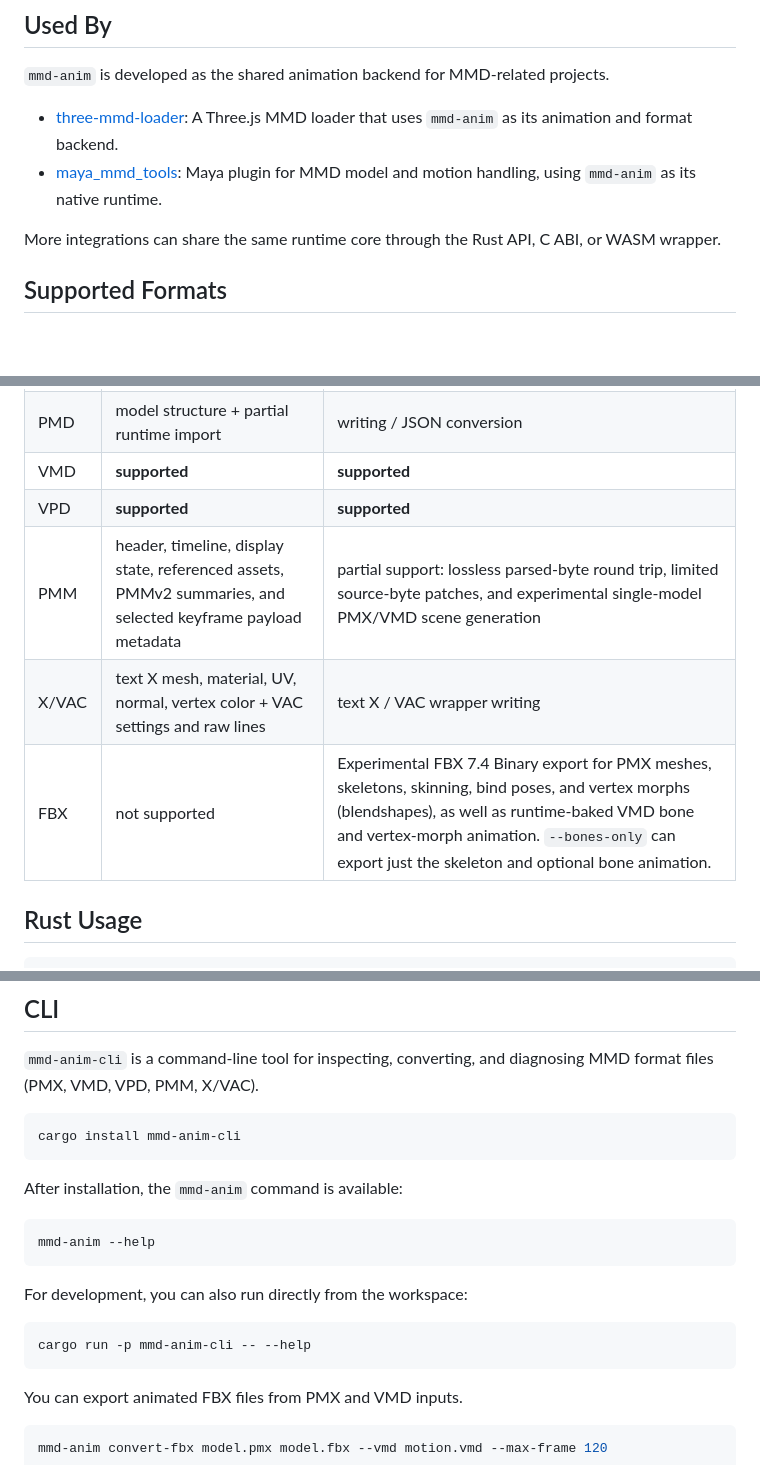
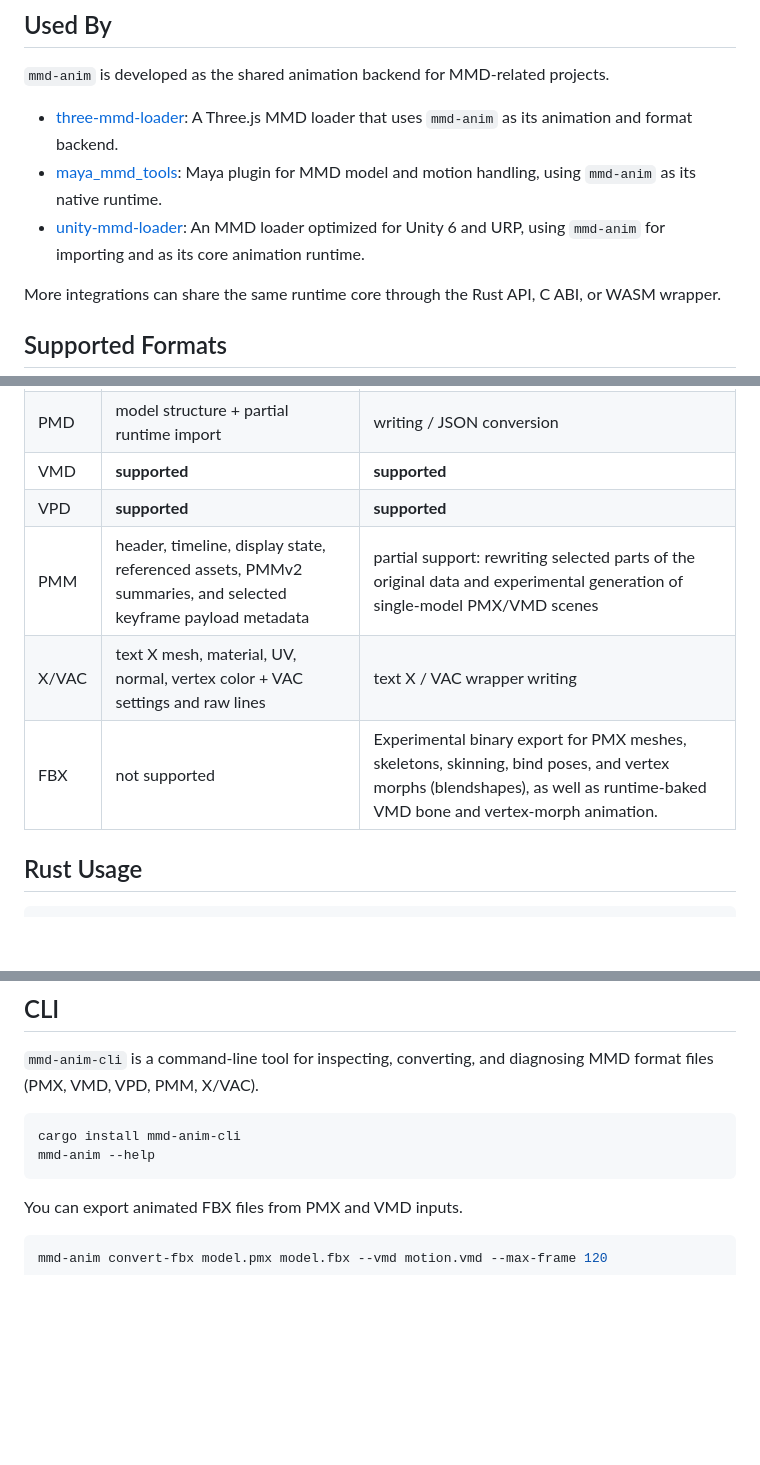
Before and after one commit to yohawing/mmd-anim, a Markdown page: README.md, 3 parts joined by grey strips. GitHub-like rendering; blank space fills up the shorter version.

Commit message:
Refine English README

````diff
--- a/README.md
+++ b/README.md
@@ -67,6 +67,9 @@ and local `.ai/` baselines. It never updates baselines; use
   MMD loader that uses `mmd-anim` as its animation and format backend.
 - [maya_mmd_tools](https://github.com/yohawing/maya_mmd_tools): Maya plugin for
   MMD model and motion handling, using `mmd-anim` as its native runtime.
+- [unity-mmd-loader](https://github.com/yohawing/unity-mmd-loader): An MMD
+  loader optimized for Unity 6 and URP, using `mmd-anim` for importing and as
+  its core animation runtime.
 
 More integrations can share the same runtime core through the Rust API, C ABI,
 or WASM wrapper.
@@ -82,9 +85,9 @@ Format support overview. "Loading" means parsing a file into structured data.
 | PMD | model structure + partial runtime import | writing / JSON conversion |
 | VMD | **supported** | **supported** |
 | VPD | **supported** | **supported** |
-| PMM | header, timeline, display state, referenced assets, PMMv2 summaries, and selected keyframe payload metadata | partial support: lossless parsed-byte round trip, limited source-byte patches, and experimental single-model PMX/VMD scene generation |
+| PMM | header, timeline, display state, referenced assets, PMMv2 summaries, and selected keyframe payload metadata | partial support: rewriting selected parts of the original data and experimental generation of single-model PMX/VMD scenes |
 | X/VAC | text X mesh, material, UV, normal, vertex color + VAC settings and raw lines | text X / VAC wrapper writing |
-| FBX | not supported | Experimental FBX 7.4 Binary export for PMX meshes, skeletons, skinning, bind poses, and vertex morphs (blendshapes), as well as runtime-baked VMD bone and vertex-morph animation. `--bones-only` can export just the skeleton and optional bone animation. |
+| FBX | not supported | Experimental binary export for PMX meshes, skeletons, skinning, bind poses, and vertex morphs (blendshapes), as well as runtime-baked VMD bone and vertex-morph animation. |
 
 ## Rust Usage
 
@@ -205,18 +208,7 @@ MMD format files (PMX, VMD, VPD, PMM, X/VAC).
 
 ```powershell
 cargo install mmd-anim-cli
-```
-
-After installation, the `mmd-anim` command is available:
-
-```powershell
 mmd-anim --help
-```
-
-For development, you can also run directly from the workspace:
-
-```powershell
-cargo run -p mmd-anim-cli -- --help
 ```
 
 You can export animated FBX files from PMX and VMD inputs.
````
